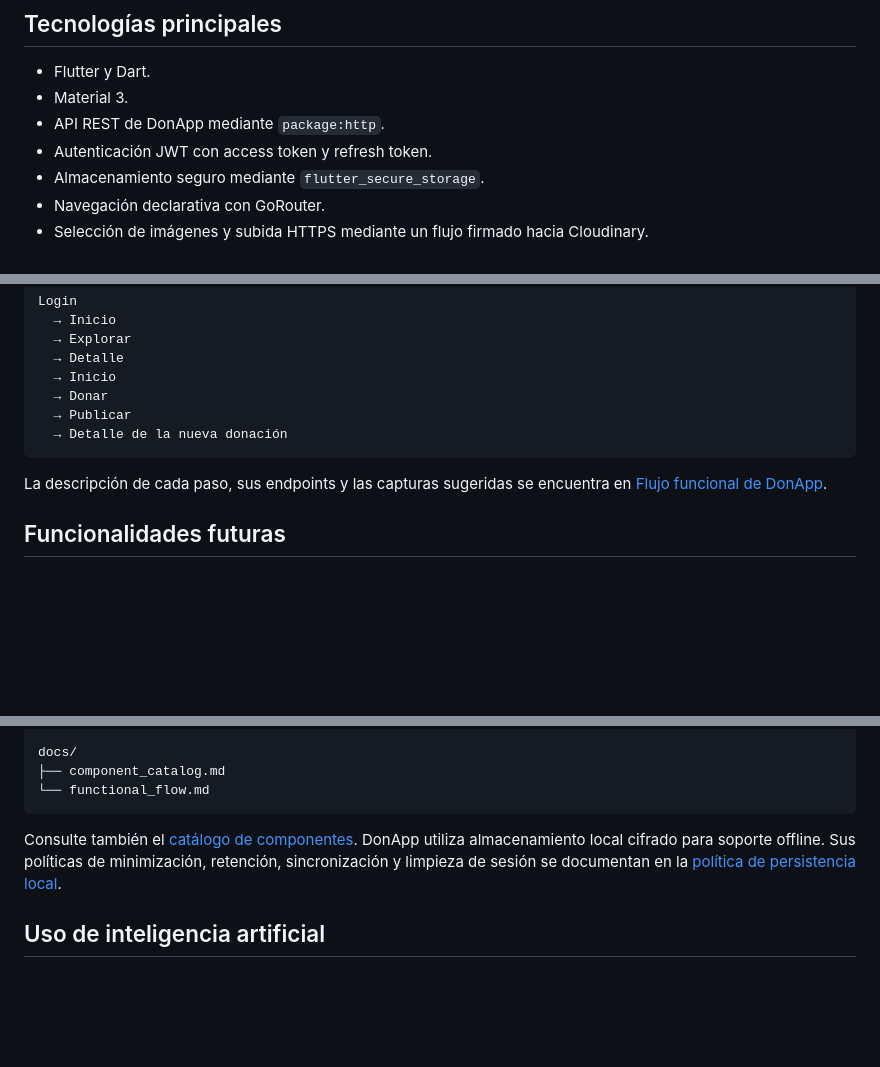
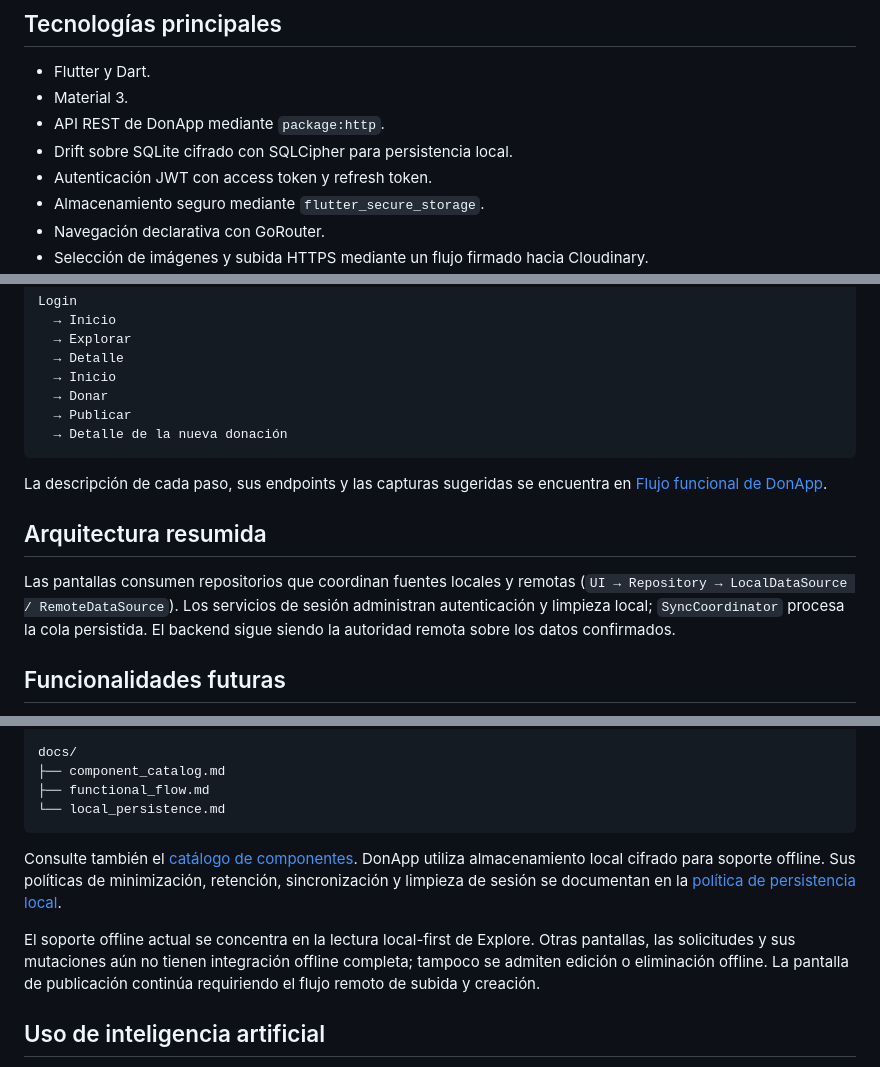
Before and after one commit to Vale-jee/donapp-frontend, a Markdown page: README.md, 3 parts joined by grey strips. GitHub-like rendering; blank space fills up the shorter version.

Commit message:
docs: actualizar documentacion tecnica frontend

````diff
--- a/README.md
+++ b/README.md
@@ -7,6 +7,7 @@ DonApp es una aplicación móvil que conecta a personas que desean donar artícu
 - Flutter y Dart.
 - Material 3.
 - API REST de DonApp mediante `package:http`.
+- Drift sobre SQLite cifrado con SQLCipher para persistencia local.
 - Autenticación JWT con access token y refresh token.
 - Almacenamiento seguro mediante `flutter_secure_storage`.
 - Navegación declarativa con GoRouter.
@@ -62,6 +63,10 @@ Login
 
 La descripción de cada paso, sus endpoints y las capturas sugeridas se encuentra en [Flujo funcional de DonApp](docs/functional_flow.md).
 
+## Arquitectura resumida
+
+Las pantallas consumen repositorios que coordinan fuentes locales y remotas (`UI → Repository → LocalDataSource / RemoteDataSource`). Los servicios de sesión administran autenticación y limpieza local; `SyncCoordinator` procesa la cola persistida. El backend sigue siendo la autoridad remota sobre los datos confirmados.
+
 ## Funcionalidades futuras
 
 - Búsqueda textual completa.
@@ -121,13 +128,16 @@ lib/
 
 docs/
 ├── component_catalog.md
-└── functional_flow.md
+├── functional_flow.md
+└── local_persistence.md
 ```
 
 Consulte también el [catálogo de componentes](docs/component_catalog.md).
 DonApp utiliza almacenamiento local cifrado para soporte offline. Sus políticas
 de minimización, retención, sincronización y limpieza de sesión se documentan en
 la [política de persistencia local](docs/local_persistence.md).
+
+El soporte offline actual se concentra en la lectura local-first de Explore. Otras pantallas, las solicitudes y sus mutaciones aún no tienen integración offline completa; tampoco se admiten edición o eliminación offline. La pantalla de publicación continúa requiriendo el flujo remoto de subida y creación.
 
 ## Uso de inteligencia artificial
 
````
Also changed, not shown: other parts of README.md (+2 -0 lines), docs/functional_flow.md (+1 -1 lines), docs/local_persistence.md (+23 -1 lines).
